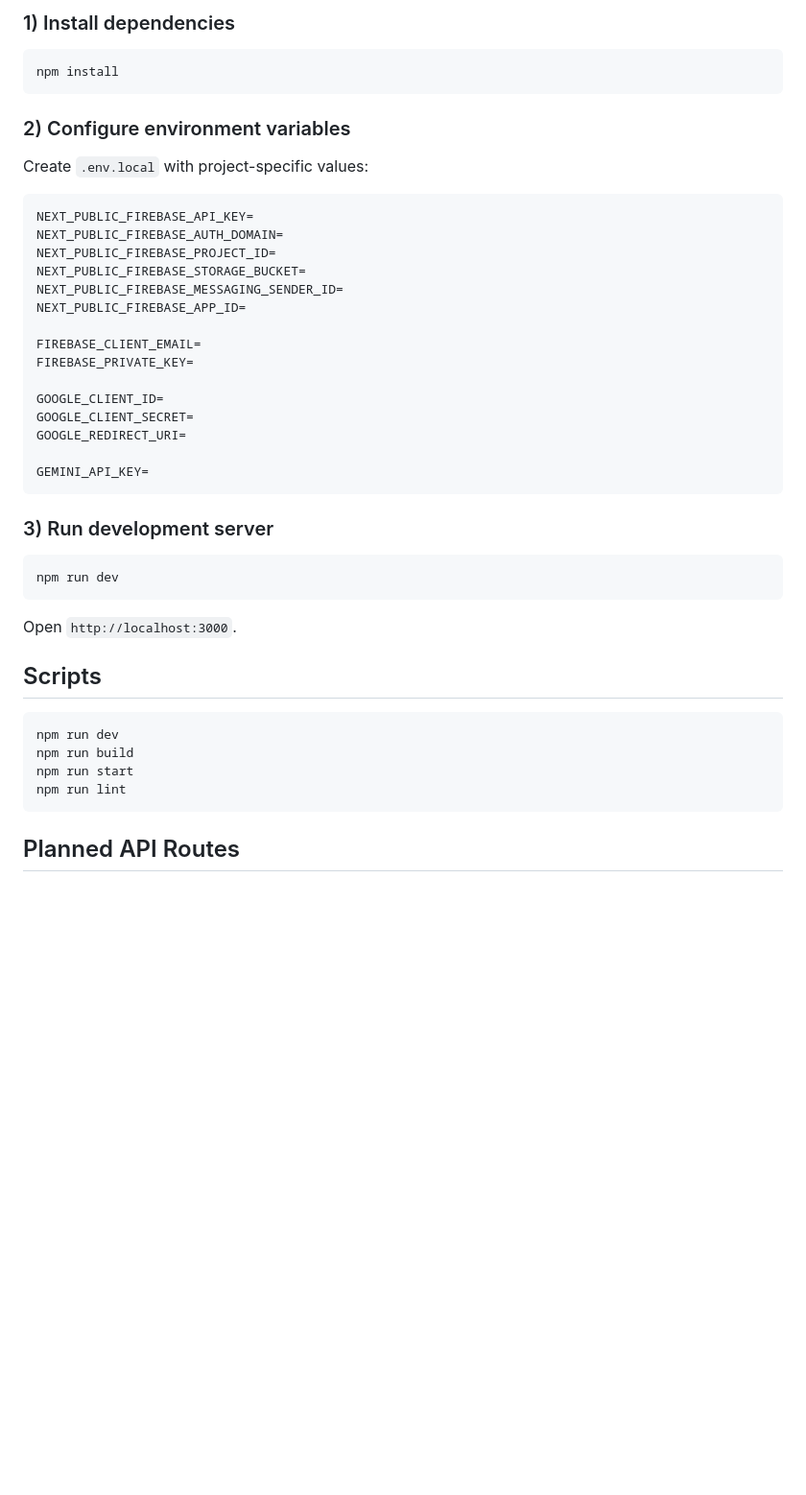
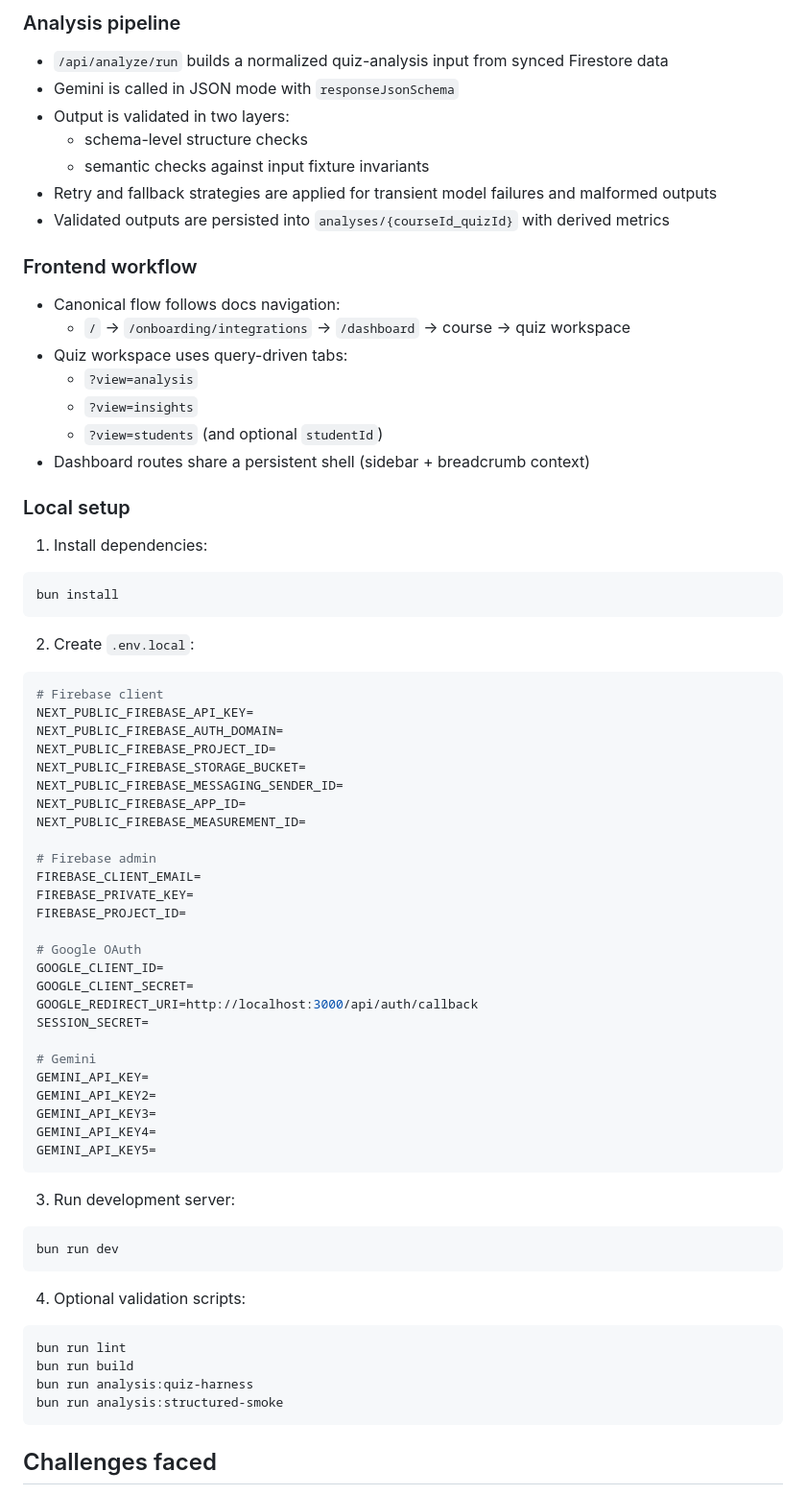
Before and after one commit to kyzer1023/rezyk, a Markdown page: README.md, the part around one of its changes. Shown at 96% size. Rendered like a GitHub page; blank space fills up the shorter version.

````diff
--- a/README.md
+++ b/README.md
@@ -88,48 +98,77 @@ Main logical modules:
 
-### 1) Install dependencies
+### Analysis pipeline
+
+- `/api/analyze/run` builds a normalized quiz-analysis input from synced Firestore data
+- Gemini is called in JSON mode with `responseJsonSchema`
+- Output is validated in two layers:
+  - schema-level structure checks
+  - semantic checks against input fixture invariants
+- Retry and fallback strategies are applied for transient model failures and malformed outputs
+- Validated outputs are persisted into `analyses/{courseId_quizId}` with derived metrics
+
+### Frontend workflow
+
+- Canonical flow follows docs navigation:
+  - `/` -> `/onboarding/integrations` -> `/dashboard` -> course -> quiz workspace
+- Quiz workspace uses query-driven tabs:
+  - `?view=analysis`
+  - `?view=insights`
+  - `?view=students` (and optional `studentId`)
+- Dashboard routes share a persistent shell (sidebar + breadcrumb context)
+
+### Local setup
+
+1. Install dependencies:
 
 ```bash
-npm install
+bun install
 ```
 
-### 2) Configure environment variables
-
-Create `.env.local` with project-specific values:
+2. Create `.env.local`:
 
 ```bash
+# Firebase client
 NEXT_PUBLIC_FIREBASE_API_KEY=
 NEXT_PUBLIC_FIREBASE_AUTH_DOMAIN=
 NEXT_PUBLIC_FIREBASE_PROJECT_ID=
 NEXT_PUBLIC_FIREBASE_STORAGE_BUCKET=
 NEXT_PUBLIC_FIREBASE_MESSAGING_SENDER_ID=
 NEXT_PUBLIC_FIREBASE_APP_ID=
+NEXT_PUBLIC_FIREBASE_MEASUREMENT_ID=
 
+# Firebase admin
 FIREBASE_CLIENT_EMAIL=
 FIREBASE_PRIVATE_KEY=
+FIREBASE_PROJECT_ID=
 
+# Google OAuth
 GOOGLE_CLIENT_ID=
 GOOGLE_CLIENT_SECRET=
-GOOGLE_REDIRECT_URI=
+GOOGLE_REDIRECT_URI=http://localhost:3000/api/auth/callback
+SESSION_SECRET=
 
+# Gemini
 GEMINI_API_KEY=
+GEMINI_API_KEY2=
+GEMINI_API_KEY3=
+GEMINI_API_KEY4=
+GEMINI_API_KEY5=
 ```
 
-### 3) Run development server
+3. Run development server:
 
 ```bash
-npm run dev
+bun run dev
 ```
 
-Open `http://localhost:3000`.
-
-## Scripts
+4. Optional validation scripts:
 
 ```bash
-npm run dev
-npm run build
-npm run start
-npm run lint
+bun run lint
+bun run build
+bun run analysis:quiz-harness
+bun run analysis:structured-smoke
 ```
 
-## Planned API Routes
+## Challenges faced
 
````
Also changed, not shown: other parts of README.md (+100 -96 lines).
